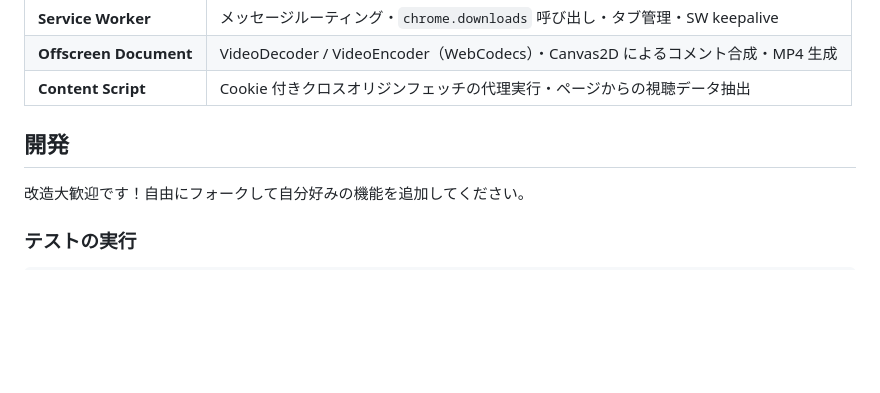
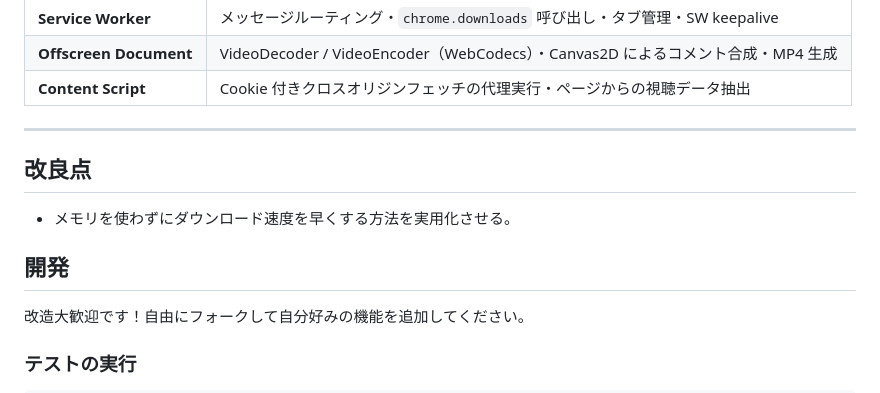
Before and after one commit to abeshinzo78/NicoCommentDL, a Markdown page: README.md, the part around the change. Rendered like a GitHub page; blank space fills up the shorter version.

```diff
--- a/README.md
+++ b/README.md
@@ -136,8 +136,15 @@ Chrome MV3 では Service Worker に寿命制限・DOM API 制限があるため
 | **Offscreen Document** | VideoDecoder / VideoEncoder（WebCodecs）・Canvas2D によるコメント合成・MP4 生成 |
 | **Content Script** | Cookie 付きクロスオリジンフェッチの代理実行・ページからの視聴データ抽出 |
 
+---
+
+
+## 改良点
+
+- メモリを使わずにダウンロード速度を早くする方法を実用化させる。
 
 ## 開発
+
 改造大歓迎です！自由にフォークして自分好みの機能を追加してください。
 
 ### テストの実行
```
